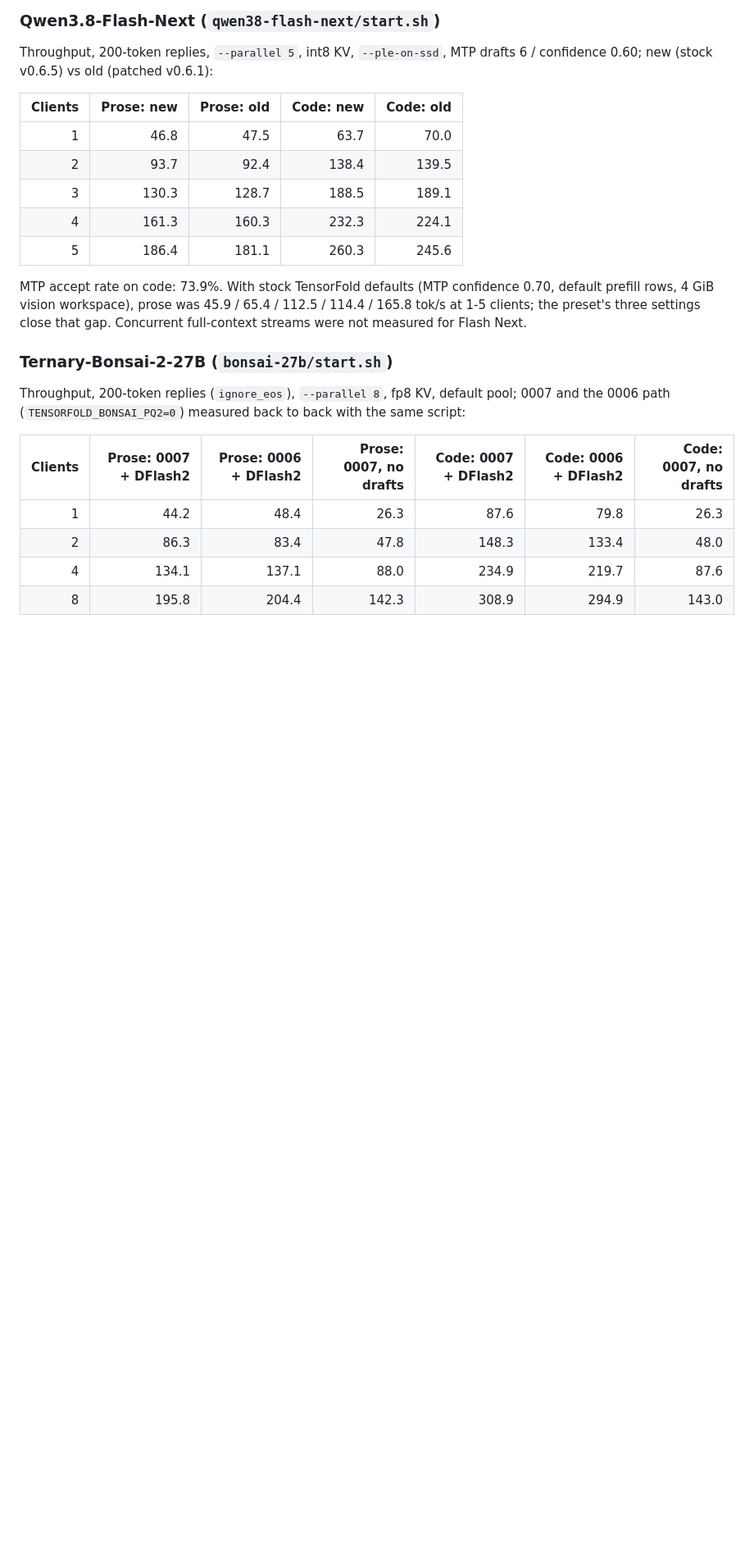
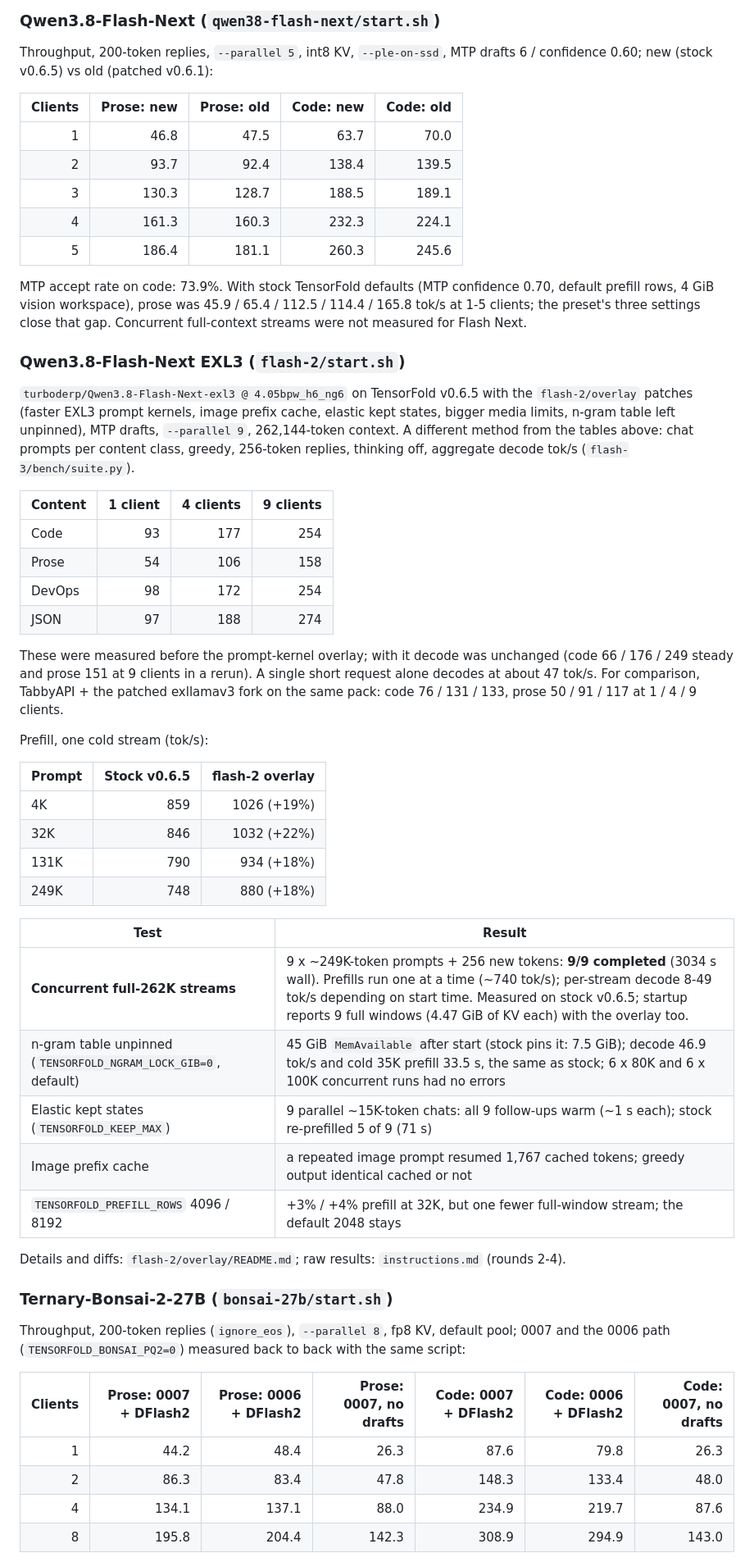
Before and after one commit to anubhavgupta/Tensorfold-recipies-single-dgx-spark, a Markdown page: README.md, the part around one of its changes. Shown at 82% size. Drawn GitHub-style; blank space fills up the shorter version.

Commit message:
README: flash-2 (Qwen3.8-Flash-Next EXL3) benchmark results
Co-authored-by: Copilot <223556219+Copilot@users.noreply.github.com>

```diff
--- a/README.md
+++ b/README.md
@@ -67,6 +70,43 @@ v0.6.5) vs old (patched v0.6.1):
 MTP accept rate on code: 73.9%. With stock TensorFold defaults (MTP confidence 0.70, default prefill rows, 4 GiB vision
 workspace), prose was 45.9 / 65.4 / 112.5 / 114.4 / 165.8 tok/s at 1-5 clients; the preset's three settings close that
 gap. Concurrent full-context streams were not measured for Flash Next.
+
+### Qwen3.8-Flash-Next EXL3 (`flash-2/start.sh`)
+
+`turboderp/Qwen3.8-Flash-Next-exl3 @ 4.05bpw_h6_ng6` on TensorFold v0.6.5 with the `flash-2/overlay` patches (faster EXL3
+prompt kernels, image prefix cache, elastic kept states, bigger media limits, n-gram table left unpinned), MTP drafts,
+`--parallel 9`, 262,144-token context. A different method from the tables above: chat prompts per content class,
+greedy, 256-token replies, thinking off, aggregate decode tok/s (`flash-3/bench/suite.py`).
+
+| Content | 1 client | 4 clients | 9 clients |
+|---|---:|---:|---:|
+| Code | 93 | 177 | 254 |
+| Prose | 54 | 106 | 158 |
+| DevOps | 98 | 172 | 254 |
+| JSON | 97 | 188 | 274 |
+
+These were measured before the prompt-kernel overlay; with it decode was unchanged (code 66 / 176 / 249 steady and prose
+151 at 9 clients in a rerun). A single short request alone decodes at about 47 tok/s. For comparison, TabbyAPI + the
+patched exllamav3 fork on the same pack: code 76 / 131 / 133, prose 50 / 91 / 117 at 1 / 4 / 9 clients.
+
+Prefill, one cold stream (tok/s):
+
+| Prompt | Stock v0.6.5 | flash-2 overlay |
+|---|---:|---:|
+| 4K | 859 | 1026 (+19%) |
+| 32K | 846 | 1032 (+22%) |
+| 131K | 790 | 934 (+18%) |
+| 249K | 748 | 880 (+18%) |
+
+| Test | Result |
+|---|---|
+| **Concurrent full-262K streams** | 9 x ~249K-token prompts + 256 new tokens: **9/9 completed** (3034 s wall). Prefills run one at a time (~740 tok/s); per-stream decode 8-49 tok/s depending on start time. Measured on stock v0.6.5; startup reports 9 full windows (4.47 GiB of KV each) with the overlay too. |
+| n-gram table unpinned (`TENSORFOLD_NGRAM_LOCK_GIB=0`, default) | 45 GiB `MemAvailable` after start (stock pins it: 7.5 GiB); decode 46.9 tok/s and cold 35K prefill 33.5 s, the same as stock; 6 x 80K and 6 x 100K concurrent runs had no errors |
+| Elastic kept states (`TENSORFOLD_KEEP_MAX`) | 9 parallel ~15K-token chats: all 9 follow-ups warm (~1 s each); stock re-prefilled 5 of 9 (71 s) |
+| Image prefix cache | a repeated image prompt resumed 1,767 cached tokens; greedy output identical cached or not |
+| `TENSORFOLD_PREFILL_ROWS` 4096 / 8192 | +3% / +4% prefill at 32K, but one fewer full-window stream; the default 2048 stays |
+
+Details and diffs: `flash-2/overlay/README.md`; raw results: `instructions.md` (rounds 2-4).
 
 ### Ternary-Bonsai-2-27B (`bonsai-27b/start.sh`)
 
```
Also changed, not shown: other parts of README.md (+3 -0 lines), readme-detailed.md (+37 -0 lines).
